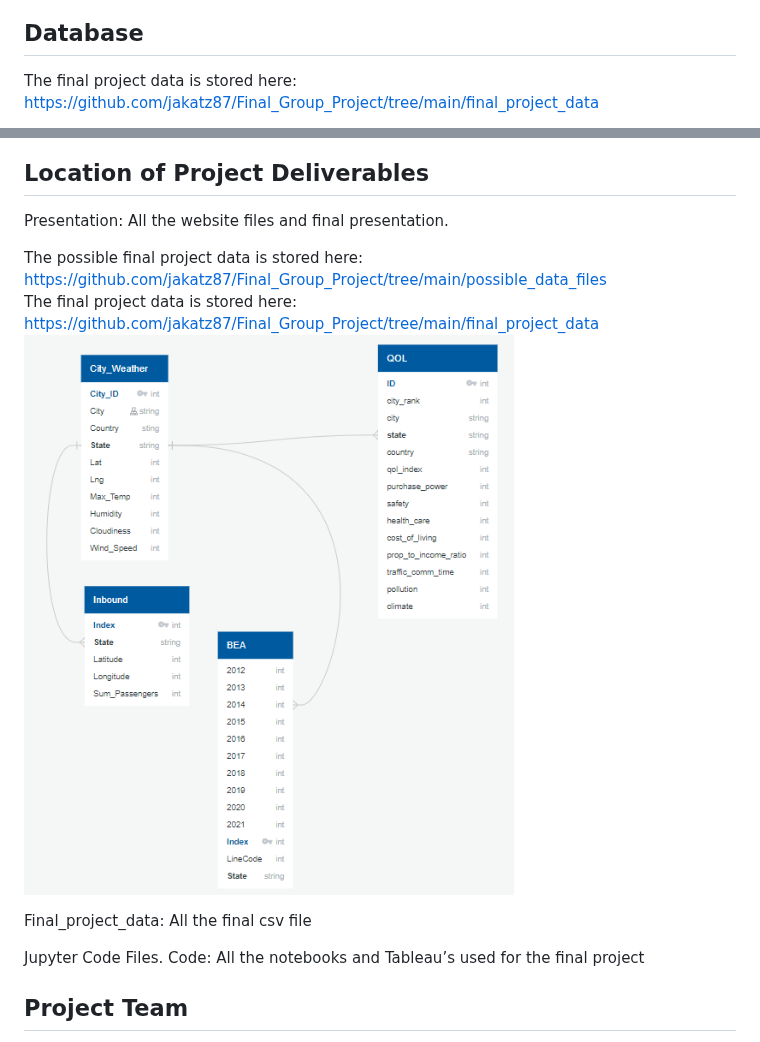
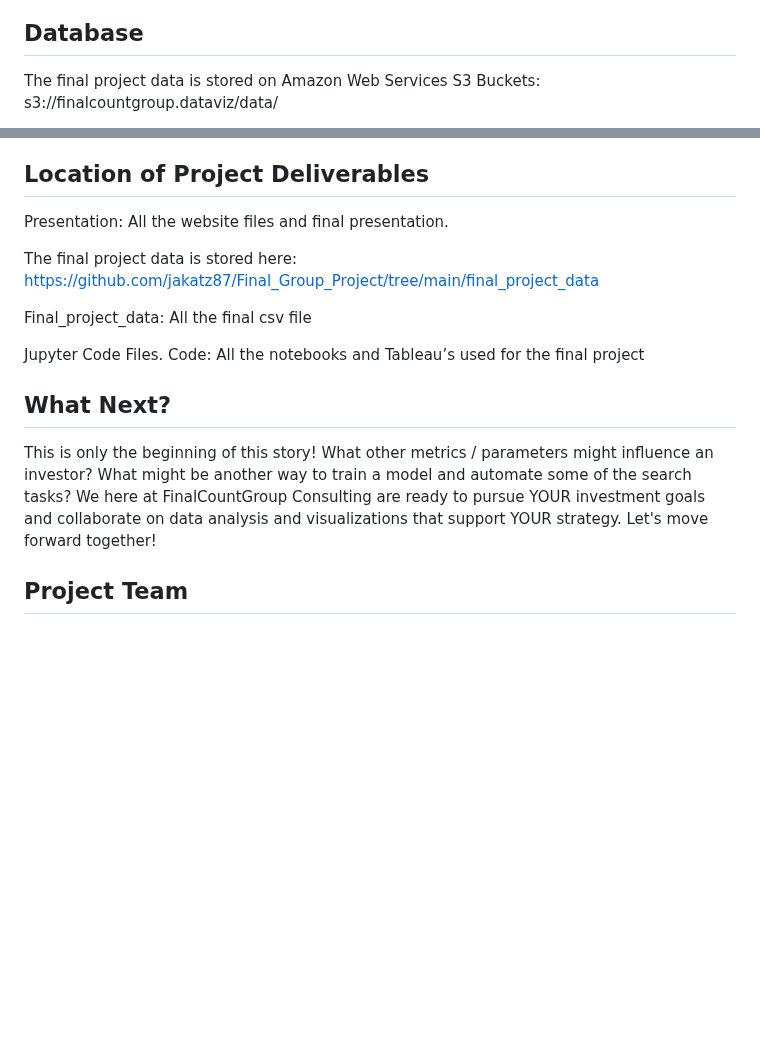
Before and after one commit to jakatz87/Final_Group_Project, a Markdown page: README.md, 2 parts joined by grey strips. Drawn GitHub-style; blank space fills up the shorter version.

Commit message:
Add final thought, updated Schema image, AWS link

```diff
--- a/README.md
+++ b/README.md
@@ -18,5 +18,5 @@ During the data research process, it was important to have a clear understanding
 
 ## Database
 
-The final project data is stored here: https://github.com/jakatz87/Final_Group_Project/tree/main/final_project_data
+The final project data is stored on Amazon Web Services S3 Buckets: s3://finalcountgroup.dataviz/data/
 
@@ -146,14 +147,17 @@ In addition to GitHub, we also established a Slack channel named final-countgrou
 
 Presentation: All the website files and final presentation.
 
-The possible final project data is stored here: https://github.com/jakatz87/Final_Group_Project/tree/main/possible_data_files
 The final project data is stored here: https://github.com/jakatz87/Final_Group_Project/tree/main/final_project_data
-![](Draft_DBSchema_6MAR23.png)
+
 
 
 Final_project_data: All the final csv file
 
 Jupyter Code Files. Code: All the notebooks and Tableau’s used for the final project
+
+## What Next?
+
+This is only the beginning of this story! What other metrics / parameters might influence an investor? What might be another way to train a model and automate some of the search tasks? We here at FinalCountGroup Consulting are ready to pursue YOUR investment goals and collaborate on data analysis and visualizations that support YOUR strategy. Let's move forward together!
 
 
 ## Project Team
```
Also changed, not shown: other parts of README.md (+2 -1 lines).
